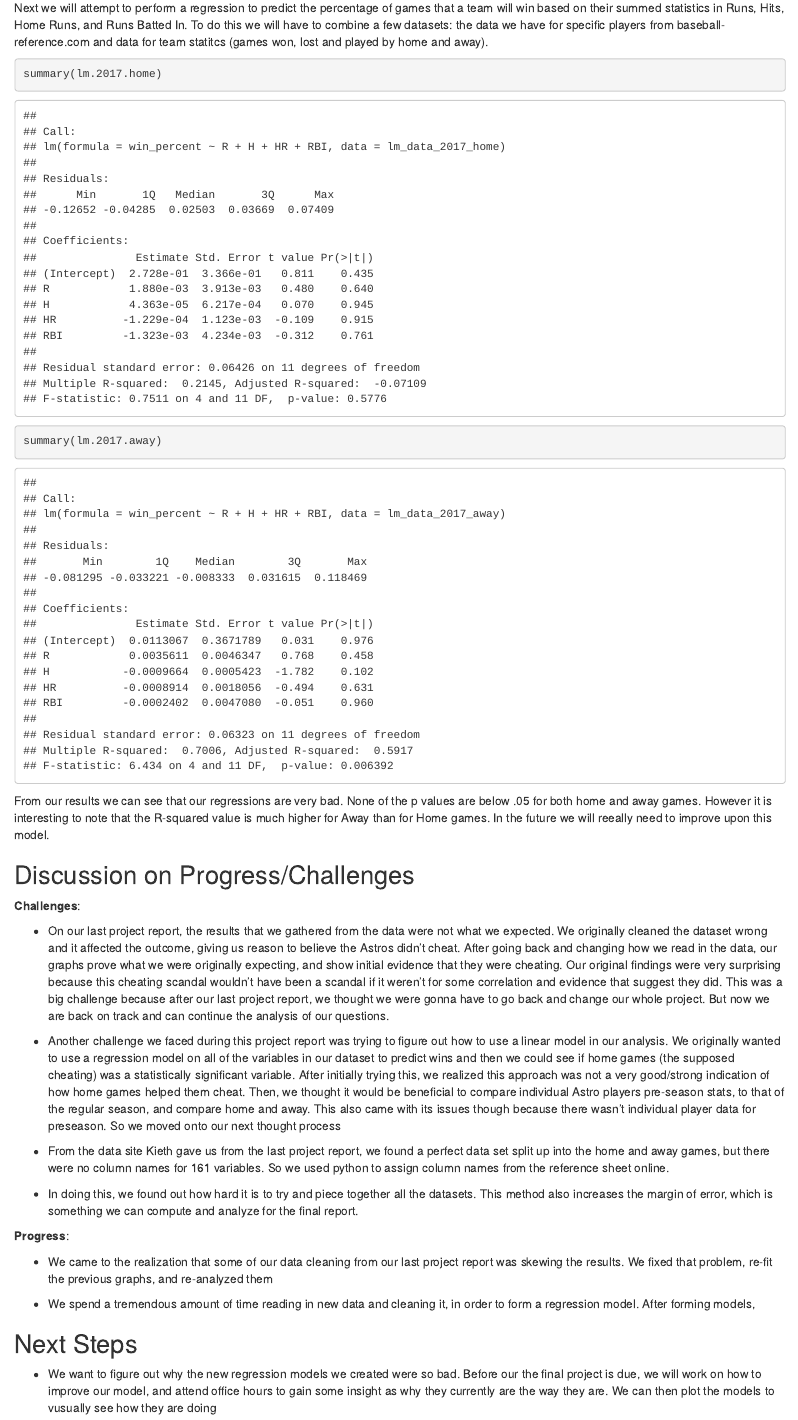
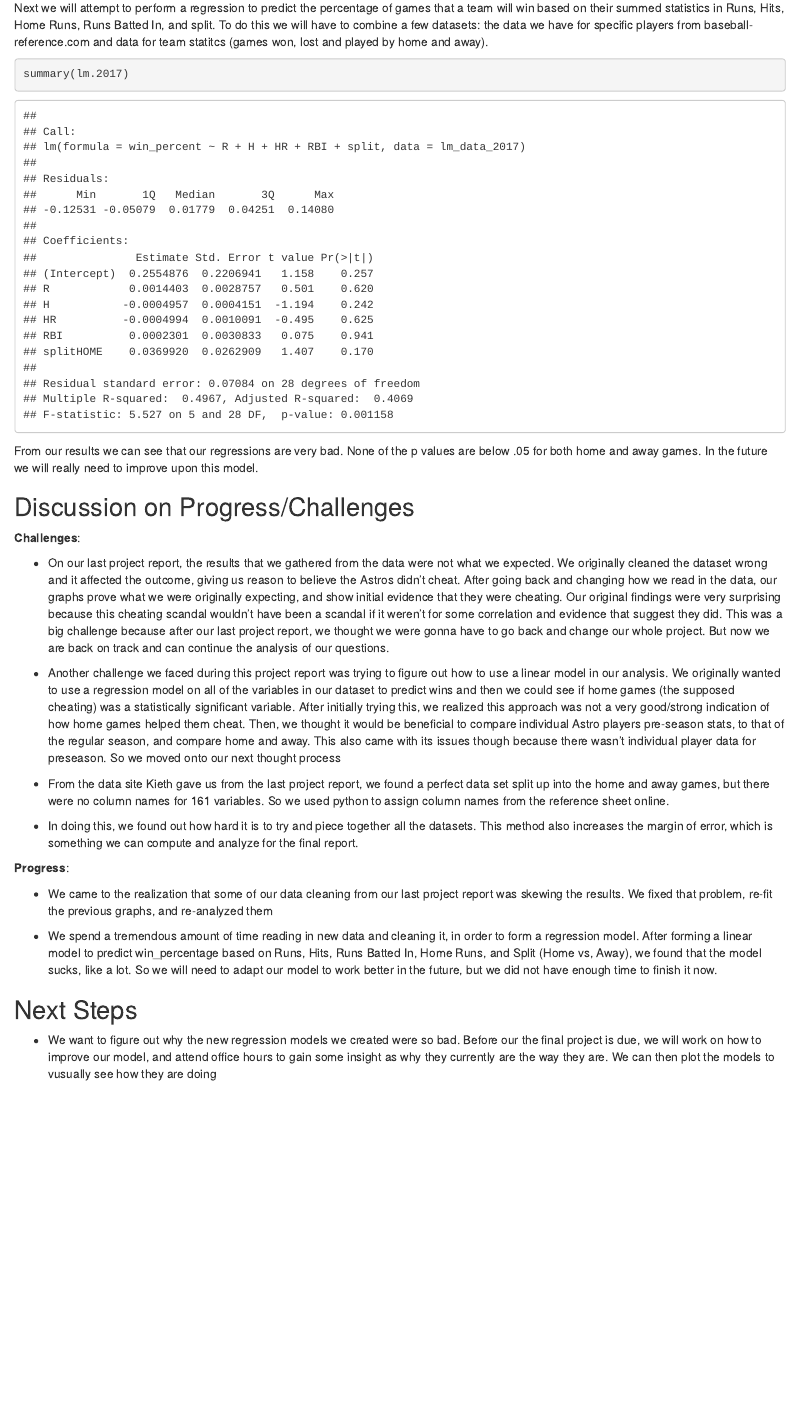
Before and after one commit to Mattc1221/Stat340FinalProject, an R Markdown document (Stat340_Final.Rmd): the page in a window 1100 px wide, from 3990 px down. Rendered offline with R 4.5, knitr and Pandoc, with nearby package versions; code that draws random numbers runs with fixed seeds of ours.

Commit message:
updated progress section to talk about the linear models

````diff
--- a/Stat340_Final.Rmd
+++ b/Stat340_Final.Rmd
@@ -233,7 +233,7 @@ However, because Away game Runs are lower than Home game Runs, this implies that
 
 ###  *Attempting Regression*
 
-Next we will attempt to perform a regression to predict the percentage of games that a team will win based on their summed statistics in Runs, Hits, Home Runs, and Runs Batted In. To do this we will have to combine a few datasets: the data we have for specific players from baseball-reference.com and data for team statitcs (games won, lost and played by home and away).
+Next we will attempt to perform a regression to predict the percentage of games that a team will win based on their summed statistics in Runs, Hits, Home Runs, Runs Batted In, and split. To do this we will have to combine a few datasets: the data we have for specific players from baseball-reference.com and data for team statitcs (games won, lost and played by home and away).
 
 ```{r, echo=FALSE}
 lm_data_2017_sub <- season_2017 %>%
@@ -248,23 +248,14 @@ test<- wins_and_losses_2017 %>%
 lm_data_2017 <- merge(lm_data_2017_sub, test) %>%
   mutate(win_percent = W/G)
 
-lm_data_2017_home <- lm_data_2017 %>%
-  filter(split == "HOME") %>%
-  filter(team != "astros")
-
-lm_data_2017_away <- lm_data_2017 %>%
-  filter(split == "AWAY") %>%
-  filter(team != "astros")
-
-lm.2017.home <- lm(win_percent ~ R + H + HR + RBI, data=lm_data_2017_home)
-lm.2017.away <- lm(win_percent ~ R + H + HR + RBI, data=lm_data_2017_away)
+lm.2017 <- lm(win_percent ~ R + H + HR + RBI + split, data=lm_data_2017)
 ```
 ```{r}
-summary(lm.2017.home)
-summary(lm.2017.away)
+summary(lm.2017)
+
 ```
 
-From our results we can see that our regressions are very bad. None of the p values are below .05 for both home and away games. However it is interesting to note that the R-squared value is much higher for Away than for Home games. In the future we will reeally need to improve upon this model.
+From our results we can see that our regressions are very bad. None of the p values are below .05 for both home and away games. In the future we will really need to improve upon this model.
 
 ## Discussion on Progress/Challenges
 
@@ -284,7 +275,7 @@ From our results we can see that our regressions are very bad. None of the p val
 
 + We came to the realization that some of our data cleaning from our last project report was skewing the results. We fixed that problem, re-fit the previous graphs, and re-analyzed them
 
-+ We spend a tremendous amount of time reading in new data and cleaning it, in order to form a regression model. After forming models,
++ We spend a tremendous amount of time reading in new data and cleaning it, in order to form a regression model. After forming a linear model to predict win_percentage based on Runs, Hits, Runs Batted In, Home Runs, and Split (Home vs, Away), we found that the model sucks, like a lot. So we will need to adapt our model to work better in the future, but we did not have enough time to finish it now.
 
 
 
````
